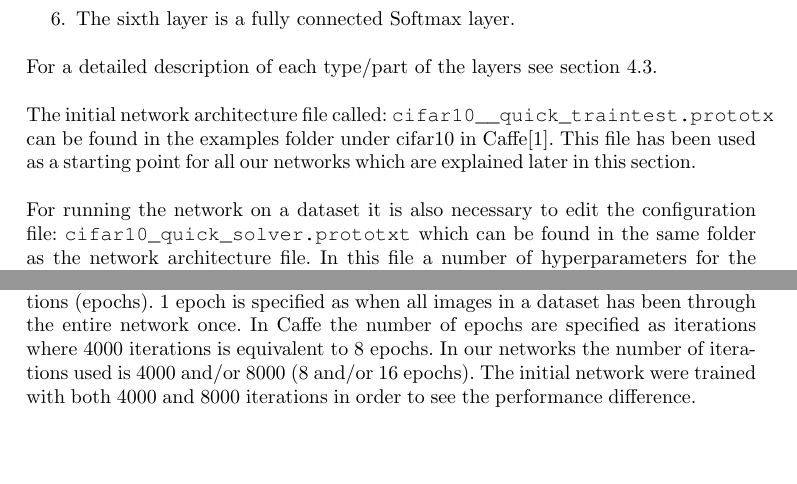
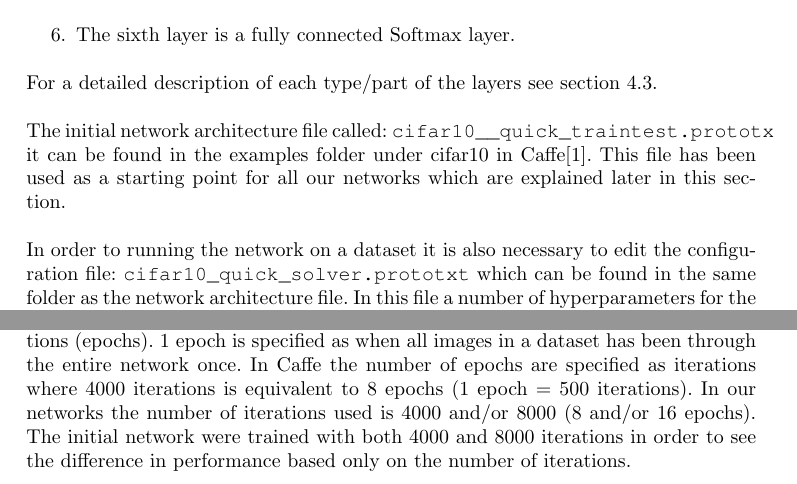
Before and after one commit to lineaggerbo/Deep-Learning, a LaTeX thesis (Report/Main.tex, which reads Report/Chapters/Project/TheNetworks.tex): two parts of page 15 of 19, joined at a grey line, cut so that both start at the same text, the shorter picture padded with empty space. Compiled offline with pdfLaTeX.

Commit message:
Fix some bugs!

```diff
--- a/Report/Chapters/Project/TheNetworks.tex
+++ b/Report/Chapters/Project/TheNetworks.tex
@@ -34,11 +34,11 @@ For a detailed description of each type/part of the layers see
 \autoref{sec:convolutional_network_architecture}.
 
 The initial network architecture file called:
-\verb|cifar10__quick_traintest.prototx| can be found in the examples folder
+\verb|cifar10__quick_traintest.prototx| it can be found in the examples folder
 under cifar10 in Caffe\cite{caffe}. This file has been used as a starting point
 for all our networks which are explained later in this section.
 
-For running the network on a dataset it is also necessary to edit the
+In order to running the network on a dataset it is also necessary to edit the
 configuration file: \verb|cifar10_quick_solver.prototxt| which can be found in
 the same folder as the network architecture file. In this file a number of
 hyperparameters for the network are specified such as the number of iterations
@@ -49,10 +49,12 @@ on the convolution networks are described in \autoref{sec:training_and_testing}.
 The only hyperparameter changed in the different networks is the number of
 iterations (epochs). 1 epoch is specified as when all images in a dataset has
 been through the entire network once. In Caffe the number of epochs are
-specified as iterations where 4000 iterations is equivalent to 8 epochs. In
-our networks the number of iterations used is 4000 and/or 8000 (8 and/or 16
+specified as iterations where 4000 iterations is equivalent to 8 epochs (1
+epoch = 500 iterations).
+In our networks the number of iterations used is 4000 and/or 8000 (8 and/or 16
 epochs). The initial network were trained with both 4000 and 8000 iterations in
-order to see the performance difference.
+order to see the difference in performance based only on the number of
+iterations.
 
 
 \subsubsection{Result}
```
Also changed, not shown: Report/Chapters/Project/TheNetworks.tex (2 more changed lines).
